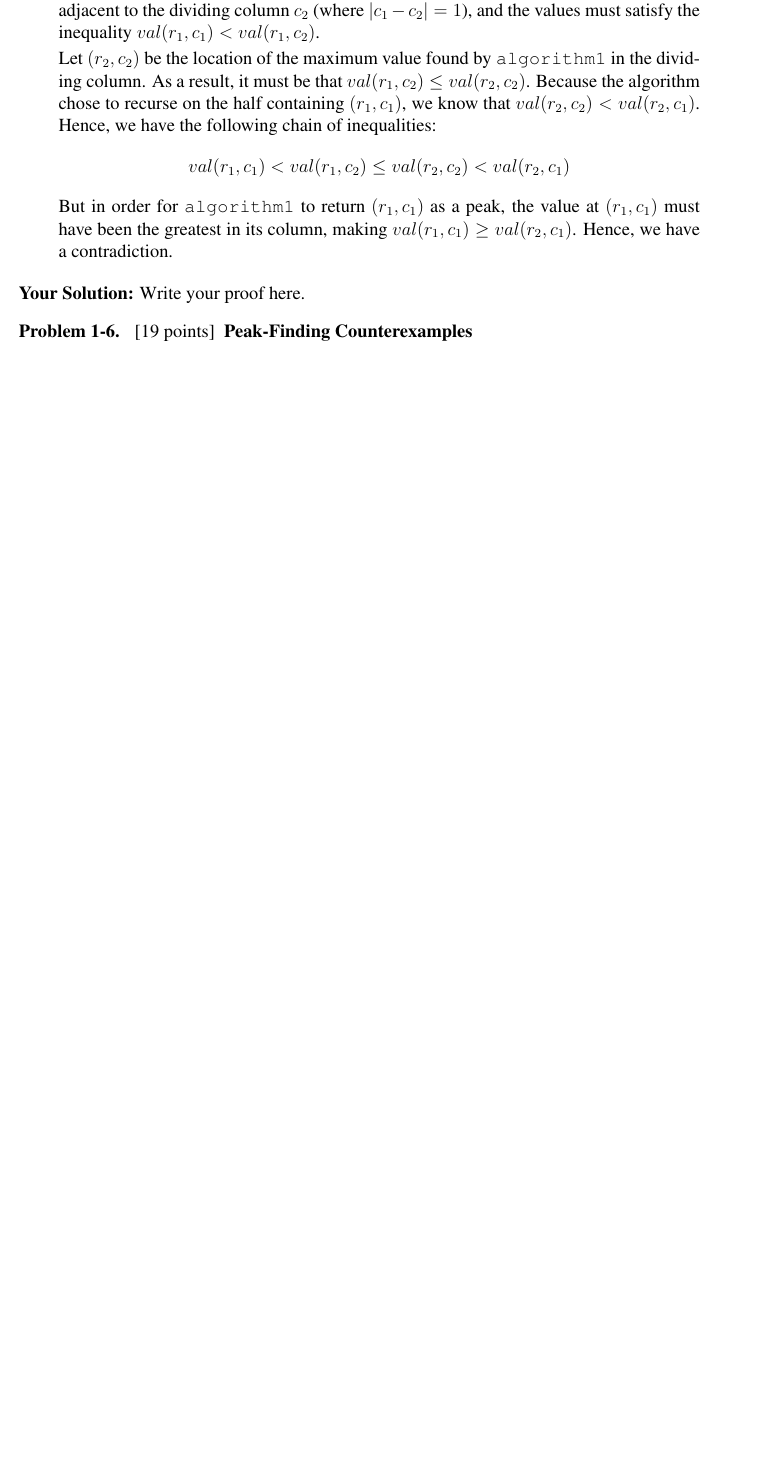
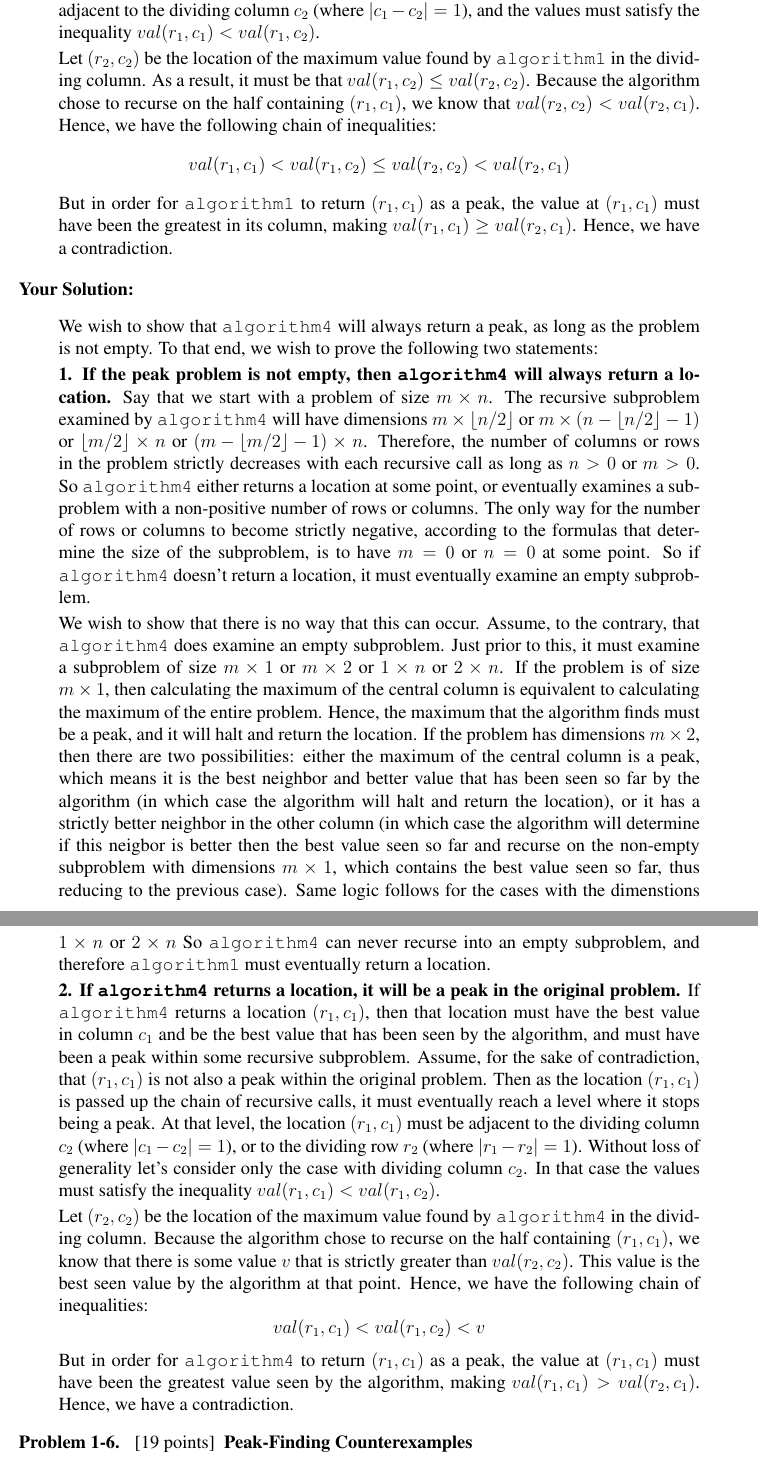
Before and after one commit to topefremov/MIT6.006, a LaTeX document (ps1/ps1_sol.tex): part of page 6 of 6 before the commit and two parts of pages 6 and 7 of 7 after it, the two joined at a grey line, cut so that both start at the same text, the shorter picture padded with empty space. Compiled offline with pdfLaTeX.

Commit message:
add ps1 solution

```diff
--- a/ps1/ps1_sol.tex
+++ b/ps1/ps1_sol.tex
@@ -443,7 +443,79 @@ Hence, we have a contradiction.
 
 \ifsolution \solution{}
 %%% PROBLEM 5 SOLUTION START %%%
-Write your proof here.
+\begin{quote}
+	We wish to show that \texttt{algorithm4}
+	will always return a peak,
+	as long as the problem is not empty.
+	To that end,
+	we wish to prove the following two statements:
+
+	{\bf 1. If the peak problem is not empty,
+		then \texttt{algorithm4} will always return a location.}
+	Say that we start with a problem of size $m \times n$.
+	The recursive subproblem examined by \texttt{algorithm4}
+	will have dimensions
+	$m \times \lfloor n / 2 \rfloor$ or
+	$m \times \left(n - \lfloor n / 2 \rfloor - 1 \right)$
+	or $\lfloor m / 2 \rfloor \times n$ or
+	$\left(m - \lfloor m / 2 \rfloor - 1 \right) \times n$.
+	Therefore, the number of columns or rows in the problem
+	strictly decreases with each recursive call
+	as long as $n > 0$ or $m > 0$.
+	So \texttt{algorithm4} either returns a location at some point,
+	or eventually examines a subproblem with a non-positive
+	number of rows or columns.
+	The only way for the number of rows or columns to become strictly negative,
+	according to the formulas that determine the size of the subproblem,
+	is to have $m = 0$ or $n = 0$ at some point.
+	So if \texttt{algorithm4} doesn't return a location,
+	it must eventually examine an empty subproblem.
+
+	We wish to show that there is no way that this can occur.
+	Assume, to the contrary,
+	that \texttt{algorithm4} does examine an empty subproblem.
+	Just prior to this,
+	it must examine a subproblem of size
+	$m \times 1$ or $m \times 2$ or $1 \times n$ or $2 \times n$.
+	If the problem is of size $m \times 1$,
+	then calculating the maximum of the central column
+	is equivalent to calculating the maximum of the entire problem.
+	Hence, the maximum that the algorithm finds must be a peak,
+	and it will halt and return the location.
+	If the problem has dimensions $m \times 2$,
+	then there are two possibilities:
+	either the maximum of the central column is a peak, which means it is the best neighbor and better value that has been seen so far by the algorithm (in which case the algorithm will halt and return the location), or it has a strictly better neighbor in the other column
+	(in which case the algorithm will determine if this neigbor is better then the best value seen so far and recurse
+	on the non-empty subproblem with dimensions $m \times 1$, which contains the best value seen so far, thus reducing to the previous case). Same logic follows for the cases with the dimenstions $1 \times n$ or $2 \times n$
+	So \texttt{algorithm4} can never recurse into an empty subproblem,
+	and therefore \texttt{algorithm1} must eventually return a location.
+
+	{\bf 2. If \texttt{algorithm4} returns a location,
+		it will be a peak in the original problem.}
+	If \texttt{algorithm4} returns a location $(r_1, c_1)$,
+	then that location must have the best value in column $c_1$ and be the best value that has been seen by the algorithm,
+	and must have been a peak within some recursive subproblem.
+	Assume, for the sake of contradiction,
+	that $(r_1, c_1)$ is not also a peak within the original problem.
+	Then as the location $(r_1, c_1)$ is passed up the chain of recursive calls,
+	it must eventually reach a level where it stops being a peak.
+	At that level, the location $(r_1, c_1)$
+	must be adjacent to the dividing column $c_2$ (where $|c_1 - c_2| = 1$), or to the dividing row $r_2$ (where $|r_1 - r_2| = 1$). Without loss of generality let's consider only the case with dividing column $c_2$. In that case the values must satisfy the inequality
+	$val(r_1, c_1) < val(r_1, c_2)$.
+
+	Let $(r_2, c_2)$ be
+	the location of the maximum value found by \texttt{algorithm4}
+	in the dividing column.
+	Because the algorithm chose to recurse
+	on the half containing $(r_1, c_1)$,
+	we know that there is some value $v$ that is strictly greater than  $val(r_2, c_2)$. This value is the best seen value by the algorithm at that point.
+	Hence, we have the following chain of inequalities:
+	$$val(r_1, c_1) < val(r_1, c_2) < v$$
+	But in order for \texttt{algorithm4} to return $(r_1, c_1)$ as a peak,
+	the value at $(r_1, c_1)$ must have been the greatest value seen by the algorithm,
+	making $val(r_1, c_1) > val(r_2, c_1)$.
+	Hence, we have a contradiction.
+\end{quote}
 %%% PROBLEM 5 SOLUTION END %%%
 \fi
 
```
